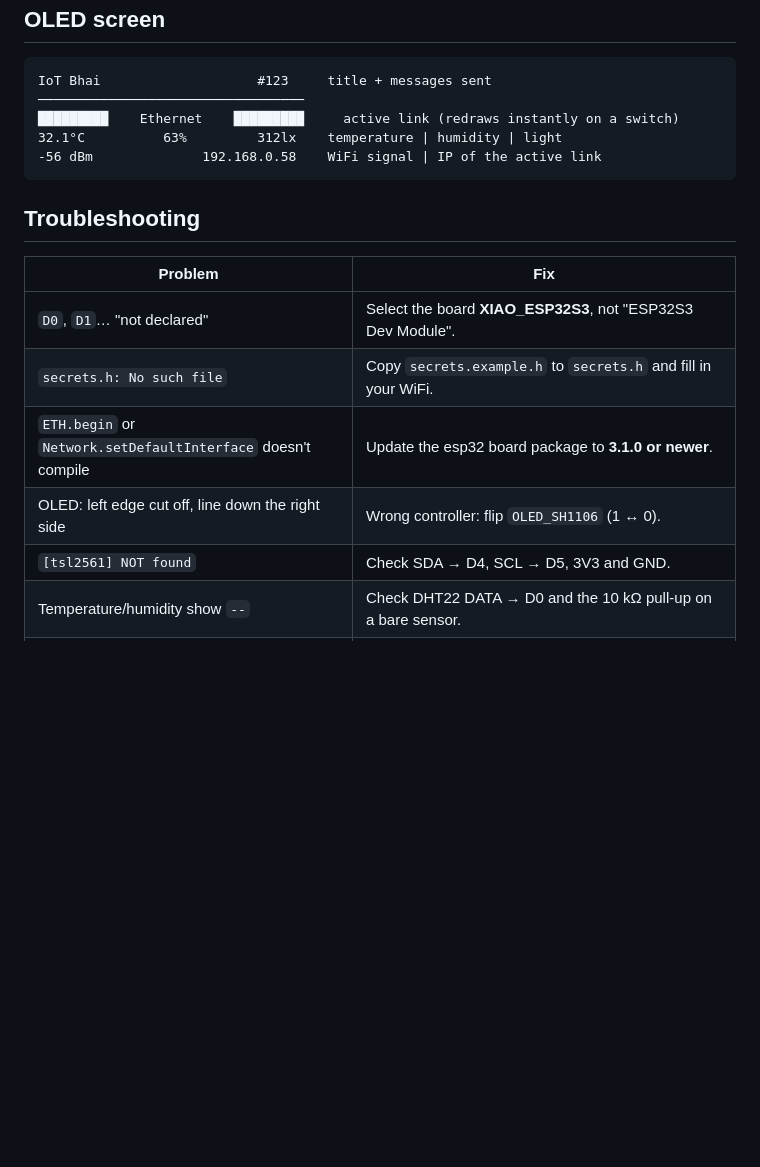
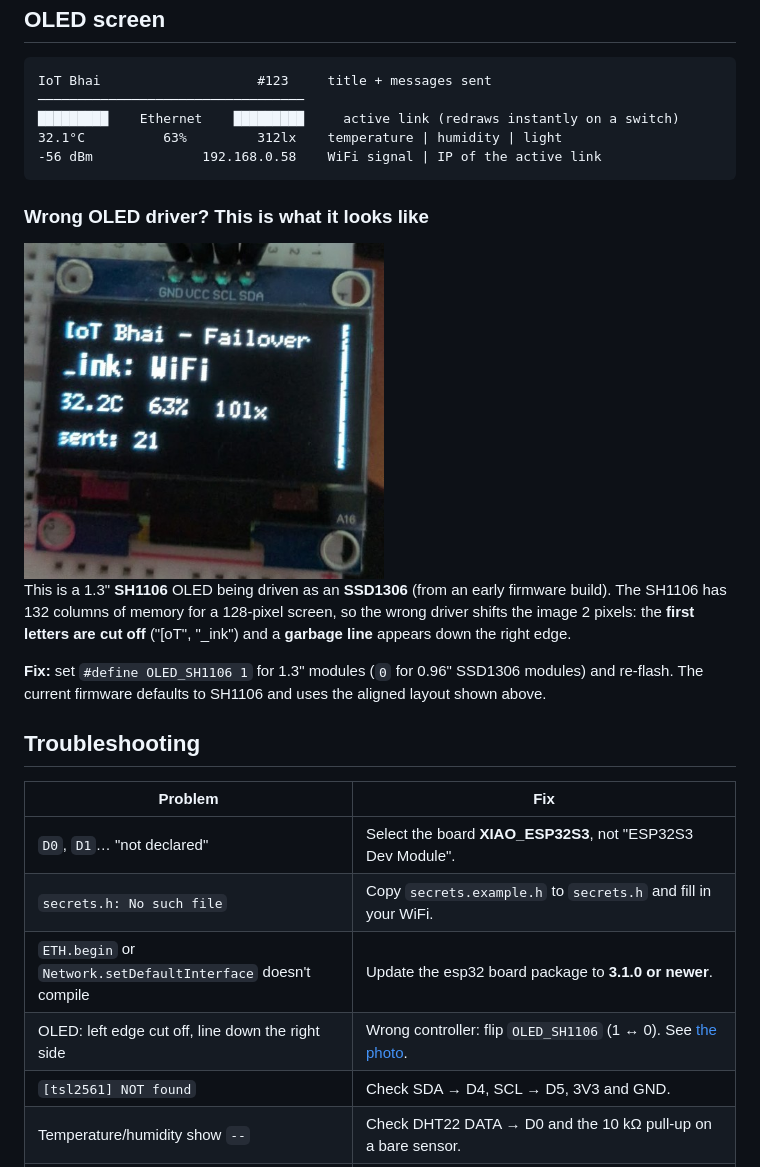
Before and after one commit to ittipu/xiao-esp32-s3-wifi-ethernet-failover, a Markdown page: README.md, the part around the change. Drawn GitHub-style; pictures changed too: docs/oled-wrong-driver.jpg (added); blank space fills up the shorter version.

Commit message:
README: add photo of an OLED on the wrong driver
Shows the SH1106-as-SSD1306 symptoms (clipped left edge, garbage column)
next to the OLED_SH1106 fix, linked from troubleshooting.

Co-Authored-By: Claude Opus 5.5 <noreply@anthropic.com>

````diff
--- a/README.md
+++ b/README.md
@@ -295,6 +295,19 @@ IoT Bhai                    #123     title + messages sent
 -56 dBm              192.168.0.58    WiFi signal | IP of the active link
 ```
 
+### Wrong OLED driver? This is what it looks like
+
+<img src="docs/oled-wrong-driver.jpg" alt="1.3 inch OLED driven with the wrong controller: the first letters are cut off and a garbage line runs down the right edge" width="360">
+
+This is a 1.3" **SH1106** OLED being driven as an **SSD1306** (from an early
+firmware build). The SH1106 has 132 columns of memory for a 128-pixel screen, so
+the wrong driver shifts the image 2 pixels: the **first letters are cut off**
+("[oT", "_ink") and a **garbage line** appears down the right edge.
+
+**Fix:** set `#define OLED_SH1106 1` for 1.3" modules (`0` for 0.96" SSD1306
+modules) and re-flash. The current firmware defaults to SH1106 and uses the
+aligned layout shown above.
+
 ## Troubleshooting
 
 | Problem | Fix |
@@ -302,7 +315,7 @@ IoT Bhai                    #123     title + messages sent
 | `D0`, `D1`… "not declared" | Select the board **XIAO_ESP32S3**, not "ESP32S3 Dev Module". |
 | `secrets.h: No such file` | Copy `secrets.example.h` to `secrets.h` and fill in your WiFi. |
 | `ETH.begin` or `Network.setDefaultInterface` doesn't compile | Update the esp32 board package to **3.1.0 or newer**. |
-| OLED: left edge cut off, line down the right side | Wrong controller: flip `OLED_SH1106` (1 ↔ 0). |
+| OLED: left edge cut off, line down the right side | Wrong controller: flip `OLED_SH1106` (1 ↔ 0). See [the photo](#wrong-oled-driver-this-is-what-it-looks-like). |
 | `[tsl2561] NOT found` | Check SDA → D4, SCL → D5, 3V3 and GND. |
 | Temperature/humidity show `--` | Check DHT22 DATA → D0 and the 10 kΩ pull-up on a bare sensor. |
 | Stays on WiFi with the cable in | Check the PoE switch/router link LEDs and that DHCP gives the board an IP (`[eth] IP:` in Serial). |
````
